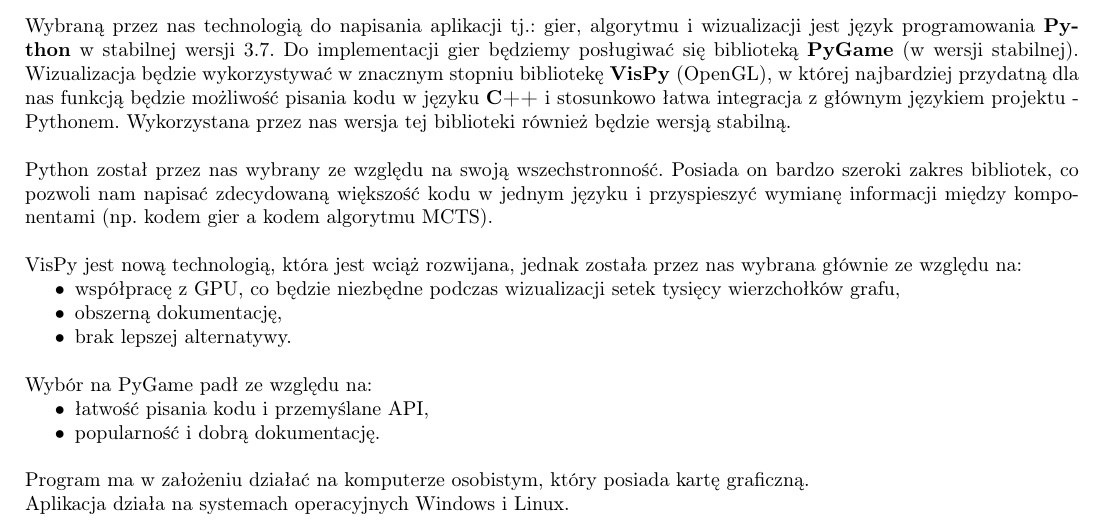
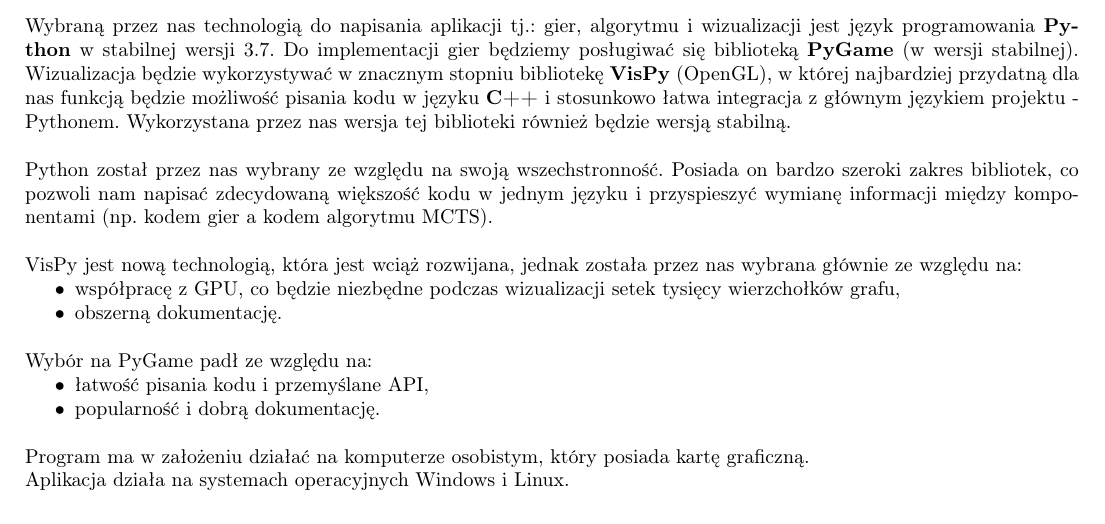
Before and after one commit to patrykf-dev/uct-visualisation-thesis, a LaTeX paper (doc/projekt-zespolowy-02/projekt-zespolowy-02.tex): part of page 14 of 14, cut so that both start at the same text. Compiled offline with pdfLaTeX.

Commit message:
Remove 'brak lepszej alternatywy'

```diff
--- a/doc/projekt-zespolowy-02/projekt-zespolowy-02.tex
+++ b/doc/projekt-zespolowy-02/projekt-zespolowy-02.tex
@@ -270,8 +270,7 @@
 	\noindent VisPy jest nową technologią, która jest wciąż rozwijana, jednak została przez nas wybrana głównie ze względu na:
 	\begin{itemize}
 		\item współpracę z GPU, co będzie niezbędne podczas wizualizacji setek tysięcy wierzchołków grafu,
-		\item obszerną dokumentację,
-		\item brak lepszej alternatywy.\\
+		\item obszerną dokumentację.\\
 	\end{itemize}
 	Wybór na PyGame padł ze względu na:
 	\begin{itemize}
```
